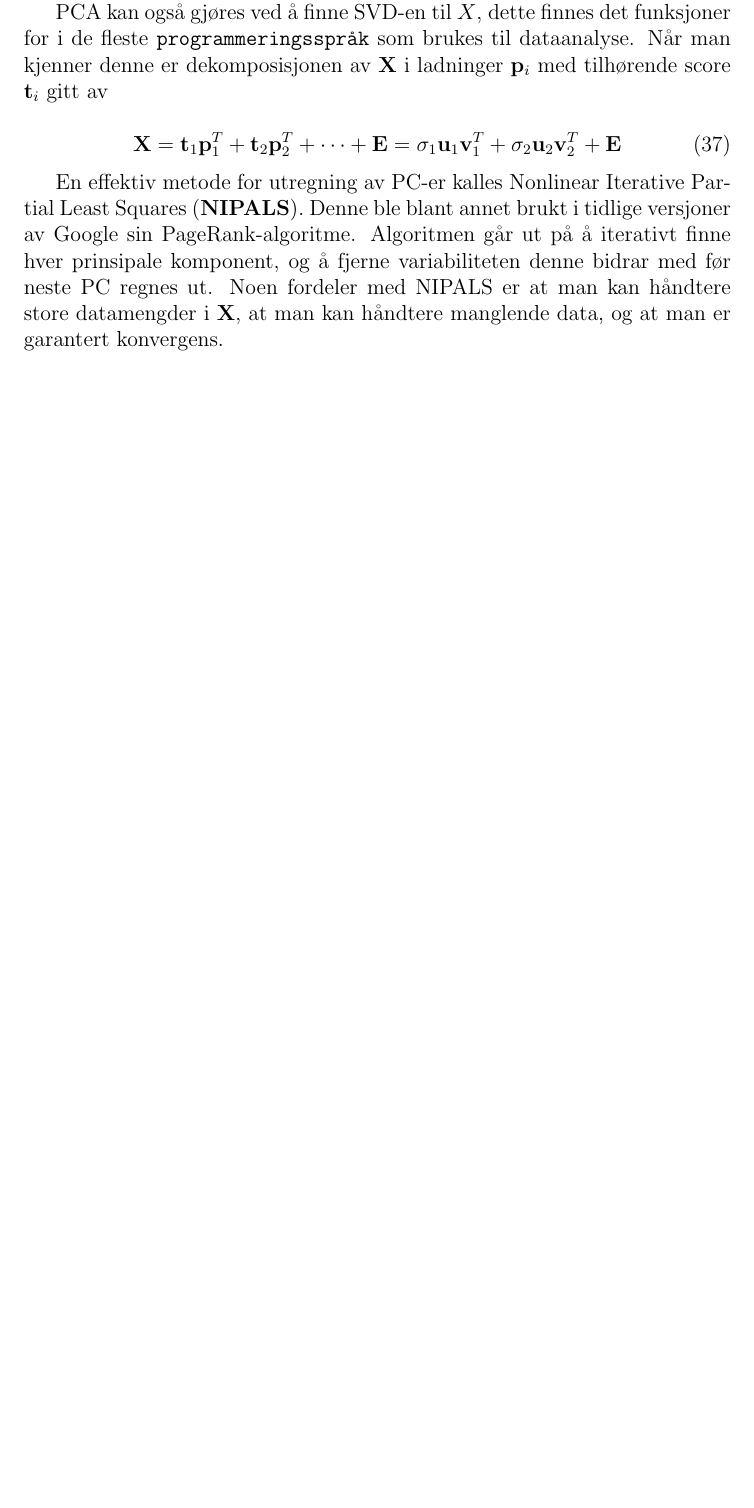
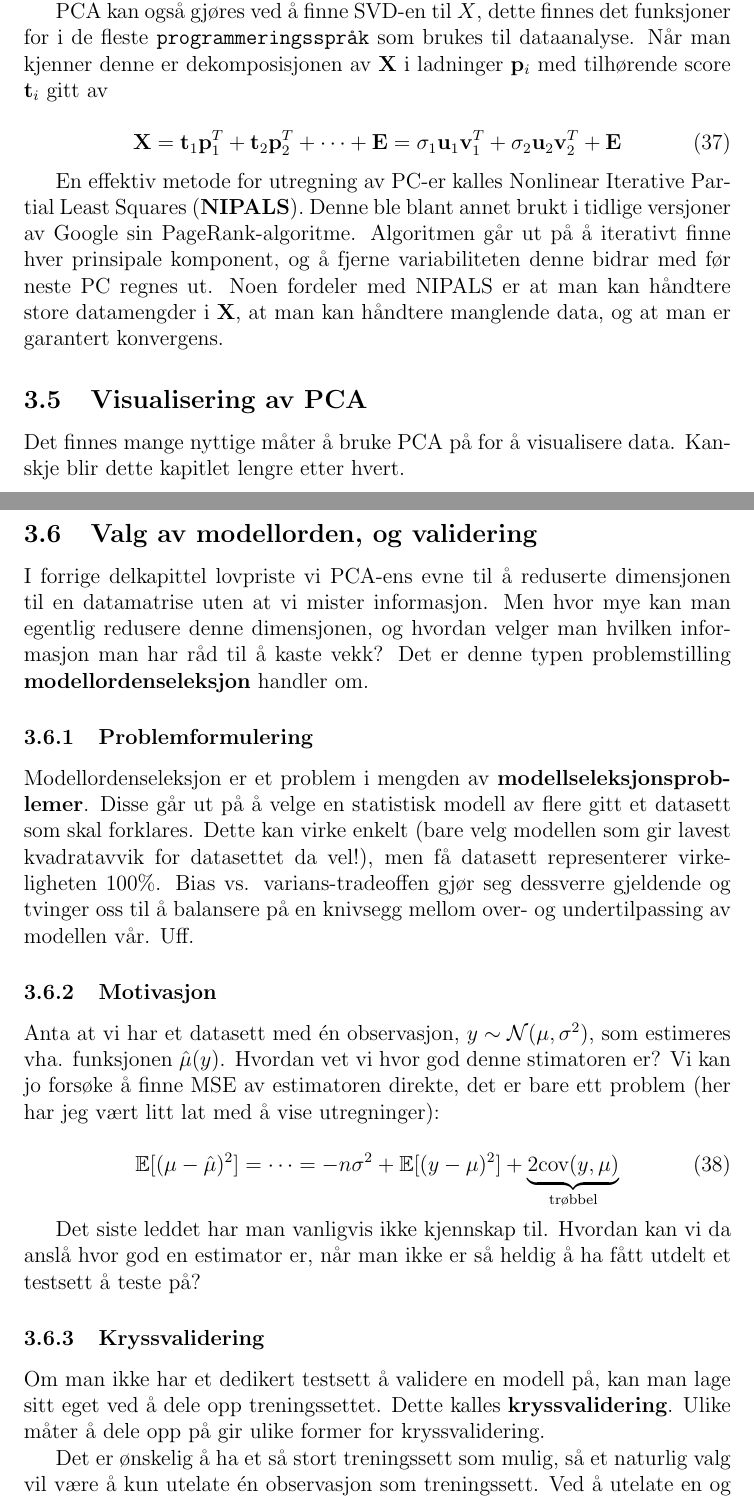
Before and after one commit to KristianLovland/TTK4260, a LaTeX document (main.tex, which reads delkapitler/modellseleksjon.tex, delkapitler/pca.tex): part of page 18 of 18 before the commit and two parts of pages 18 and 19 of 22 after it, the two joined at a grey line, cut so that both start at the same text, the shorter picture padded with empty space. The pictures show the PDF file main.pdf that the author committed with the source.

Commit message:
Start model selction chapter

```diff
--- /dev/null
+++ b/delkapitler/modellseleksjon.tex
@@ -0,0 +1,25 @@
+\subsection{Valg av modellorden, og validering}
+I forrige delkapittel lovpriste vi PCA-ens evne til å reduserte dimensjonen til en datamatrise uten at vi mister informasjon. Men hvor mye kan man egentlig redusere denne dimensjonen, og hvordan velger man hvilken informasjon man har råd til å kaste vekk? Det er denne typen problemstilling \textbf{modellordenseleksjon} handler om.
+
+\subsubsection{Problemformulering}
+Modellordenseleksjon er et problem i mengden av \textbf{modellseleksjonsproblemer}. Disse går ut på å velge en statistisk modell av flere gitt et datasett som skal forklares. Dette kan virke enkelt (bare velg modellen som gir lavest kvadratavvik for datasettet da vel!), men få datasett representerer virkeligheten 100\%. Bias vs. varians-tradeoffen gjør seg dessverre gjeldende og tvinger oss til å balansere på en knivsegg mellom over- og undertilpassing av modellen vår. Uff.
+
+\subsubsection{Motivasjon}
+Anta at vi har et datasett med én observasjon, $y \sim \mathcal{N}(\mu, \sigma^2)$, som estimeres vha. funksjonen $\hat{\mu} (y)$. Hvordan vet vi hvor god denne stimatoren er? Vi kan jo forsøke å finne MSE av estimatoren direkte, det er bare ett problem (her har jeg vært litt lat med å vise utregninger):
+
+\begin{equation}
+\mathbb{E} [(\mu - \hat{\mu})^2] = \cdots = -n \sigma^2 + \mathbb{E} [(y - \mu)^2] + \underbrace{2 \textrm{cov}(y, \mu)}_{\textrm{trøbbel}}
+\end{equation}
+
+Det siste leddet har man vanligvis ikke kjennskap til. Hvordan kan vi da anslå hvor god en estimator er, når man ikke er så heldig å ha fått utdelt et testsett å teste på?
+
+\subsubsection{Kryssvalidering}
+Om man ikke har et dedikert testsett å validere en modell på, kan man lage sitt eget ved å dele opp treningssettet. Dette kalles \textbf{kryssvalidering}. Ulike måter å dele opp på gir ulike former for kryssvalidering.
+
+Det er ønskelig å ha et så stort treningssett som mulig, så et naturlig valg vil være å kun utelate én observasjon som treningssett. Ved å utelate en og en observasjon, kan man regne ut $n$ ulike MSE-er. Gjennomsnittet av disse gir \textbf{Leave One Out Cross-Validation (LOOCV)}.
+
+Å tilpasse en modell $n$ ganger for et datasett på $n$ observasjoner kan være beregningskrevende (i tillegg til å gi høy varians i MSE, uten at jeg helt kan forklare hvorfor). I stedet for å utelate én observasjon som treningssett $n$ ganger, kan man utelate $\frac{n}{k}$ observasjoner $k$ ganger, og regne ut gjennomsnittet av de $k$ MSE-ene dette resulterer i. Dette kalles \textbf{k-Fold Cross-Validation}, og regnes altså ut som
+
+\begin{equation}
+	\textrm{CV}_{(k)} = \frac{1}{k} \sum_{i=1}^{k} \textrm{MSE}_i
+\end{equation}
@@ -0,0 +54,9 @@
+\begin{equation}
+	K L\left(p_{0}, p_{n}\right):=\int \log \left(\frac{p_{0}\left({\mathcal{D}}, \theta_{0}\right)}{p_{n}\left({\mathcal{D}}, \theta_{n}\right)}\right) p_{0}\left({\mathcal{D}}, \theta_{0}\right) d {\mathcal{D}}
+\end{equation}
+
+Det kan vises at denne er lik $\mathbb{E}_{p_0} [\ell (\mathcal{D}, \theta_n)] + \textrm{ et eller annet uavhengig av } \theta_n$. Det siste leddet betyr at vi mister informasjon om absolutt informasjonstap, men om vi kun er interessert i å sammenligne ulike $\theta_n$ er ikke dette noe problem. Om vi finner et estimat av denne forventingsverdien kan vi minimere mhp. $n$, og dermed bestemme hvilken modell som er best etter dette kriteriet.
+
+Akaike gjorde noen antagelser, fant et estimat, og fikk kriteriet dette resulterte i oppkalt etter seg (\textbf{AIC}). Dette er gitt av (der $\varepsilon$ er feil, typisk $y - \hat{y}$ e.l.)
+
+\begin{equation}
--- a/delkapitler/pca.tex
+++ b/delkapitler/pca.tex
@@ -73,3 +73,6 @@
 \end{equation}
 
 En effektiv metode for utregning av PC-er kalles Nonlinear Iterative Partial Least Squares (\textbf{NIPALS}). Denne ble blant annet brukt i tidlige versjoner av Google sin PageRank-algoritme. Algoritmen går ut på å iterativt finne hver prinsipale komponent, og å fjerne variabiliteten denne bidrar med før neste PC regnes ut. Noen fordeler med NIPALS er at man kan håndtere store datamengder i $\mathbf{X}$, at man kan håndtere manglende data, og at man er garantert konvergens.
+
+\subsection{Visualisering av PCA}
+Det finnes mange nyttige måter å bruke PCA på for å visualisere data. Kanskje blir dette kapitlet lengre etter hvert.
```
Also changed, not shown: main.tex (+1 -0 lines), Figurer/pca_kryssvalidering.png (added), main.pdf, delkapitler/modellseleksjon.tex (38 more changed lines), delkapitler/pca.tex (6 more changed lines).
